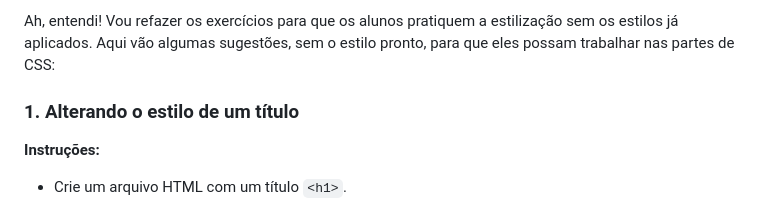
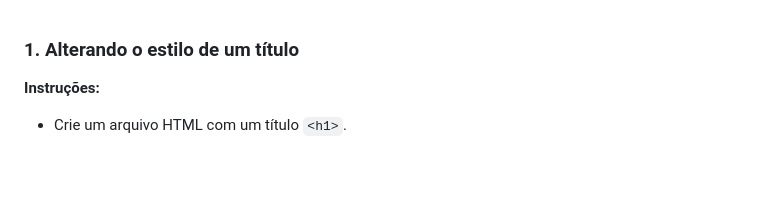
Before and after one commit to richardfreiree/exercicios-pwI, a Markdown page: pwI-lista-5.md, the part around the change. Rendered like a GitHub page; blank space fills up the shorter version.

```diff
--- a/pwI-lista-5.md
+++ b/pwI-lista-5.md
@@ -1,4 +1,3 @@
-Ah, entendi! Vou refazer os exercícios para que os alunos pratiquem a estilização sem os estilos já aplicados. Aqui vão algumas sugestões, sem o estilo pronto, para que eles possam trabalhar nas partes de CSS:
 
 ### 1. **Alterando o estilo de um título**
    **Instruções:**
```
